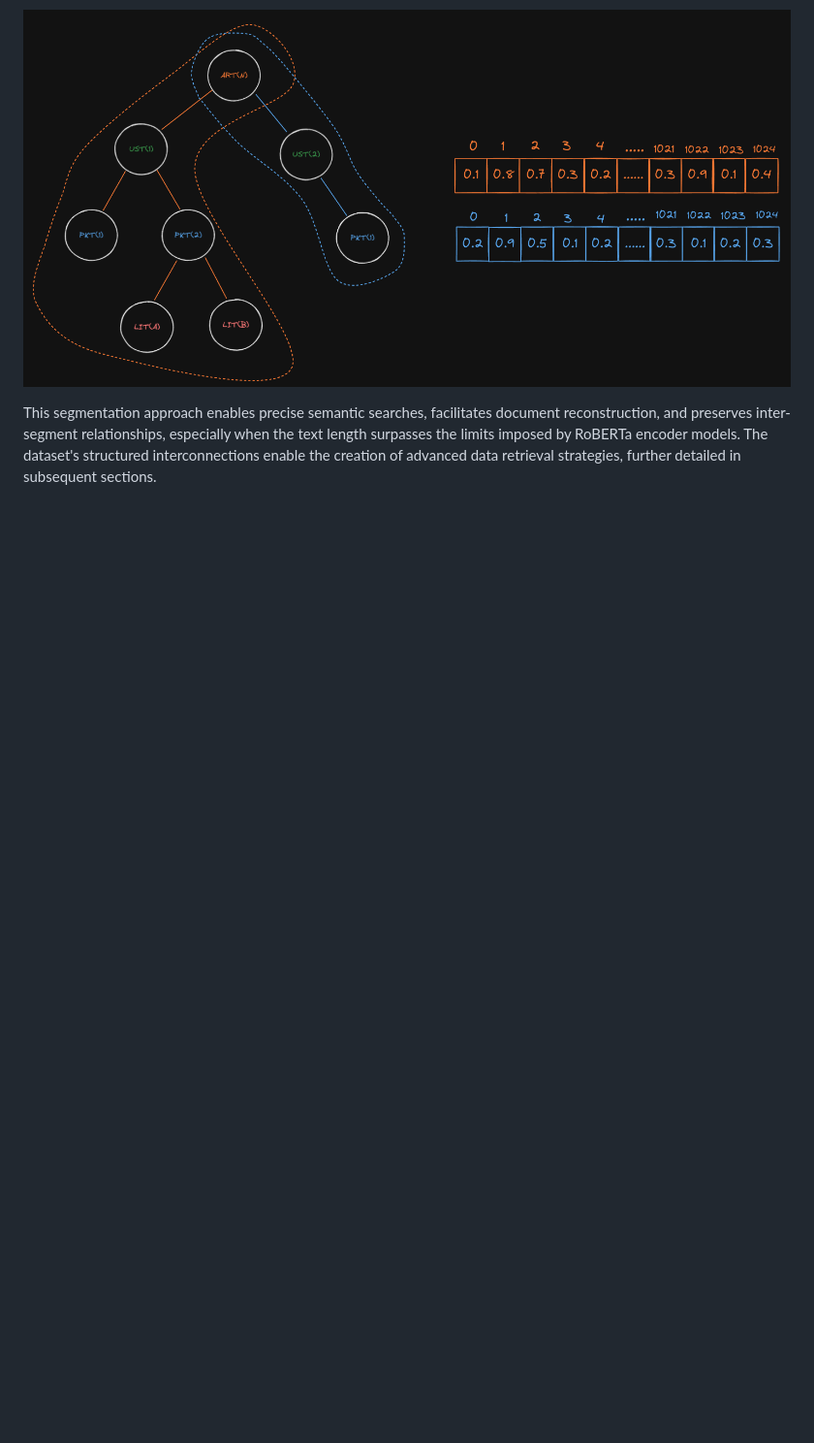
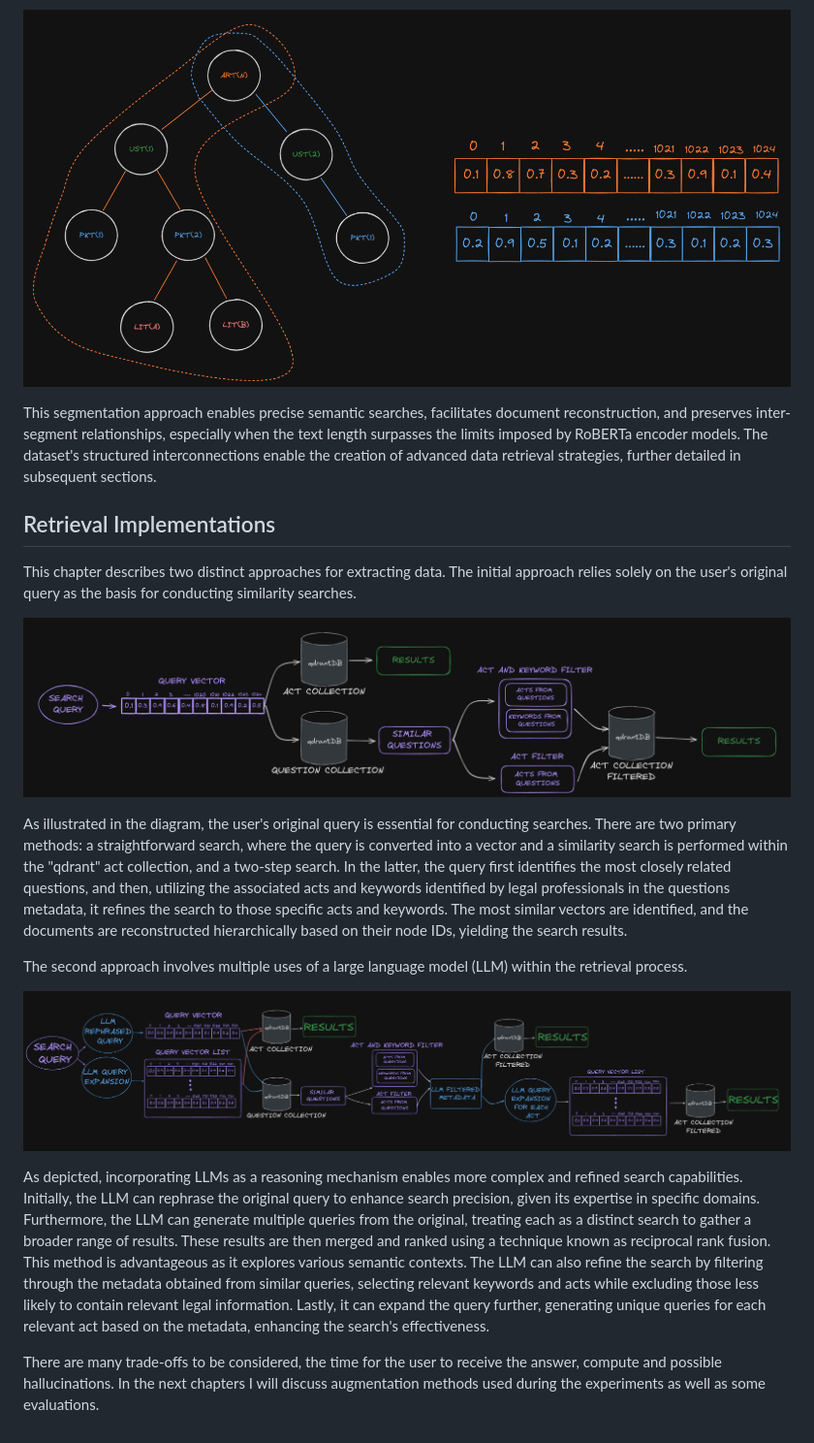
Before and after one commit to soleksy/LegalQA-RAG, a Markdown page: README.md, the part around the change. Shown at 97% size. Rendered like a GitHub page; blank space fills up the shorter version.

Commit message:
add retrieval implementations readme chapter

```diff
--- a/README.md
+++ b/README.md
@@ -48,3 +48,20 @@ Leveraging the hierarchical structure of Polish legal documents, which can be de
 ![Chunking](./assets/chunking.png)
 
 This segmentation approach enables precise semantic searches, facilitates document reconstruction, and preserves inter-segment relationships, especially when the text length surpasses the limits imposed by RoBERTa encoder models. The dataset's structured interconnections enable the creation of advanced data retrieval strategies, further detailed in subsequent sections.
+
+## Retrieval Implementations
+
+This chapter describes two distinct approaches for extracting data. The initial approach relies solely on the user's original query as the basis for conducting similarity searches.
+
+![Retrieval_1](./assets/retrieval_1.png)
+
+
+As illustrated in the diagram, the user's original query is essential for conducting searches. There are two primary methods: a straightforward search, where the query is converted into a vector and a similarity search is performed within the "qdrant" act collection, and a two-step search. In the latter, the query first identifies the most closely related questions, and then, utilizing the associated acts and keywords identified by legal professionals in the questions metadata, it refines the search to those specific acts and keywords. The most similar vectors are identified, and the documents are reconstructed hierarchically based on their node IDs, yielding the search results.
+
+The second approach involves multiple uses of a large language model (LLM) within the retrieval process.
+
+![Retrieval_2](./assets/retrieval_2.png)
+
+As depicted, incorporating LLMs as a reasoning mechanism enables more complex and refined search capabilities. Initially, the LLM can rephrase the original query to enhance search precision, given its expertise in specific domains. Furthermore, the LLM can generate multiple queries from the original, treating each as a distinct search to gather a broader range of results. These results are then merged and ranked using a technique known as reciprocal rank fusion. This method is advantageous as it explores various semantic contexts. The LLM can also refine the search by filtering through the metadata obtained from similar queries, selecting relevant keywords and acts while excluding those less likely to contain relevant legal information. Lastly, it can expand the query further, generating unique queries for each relevant act based on the metadata, enhancing the search's effectiveness.
+
+There are many trade-offs to be considered, the time for the user to receive the answer, compute and possible hallucinations. In the next chapters I will discuss augmentation methods used during the experiments as well as some evaluations.
```
